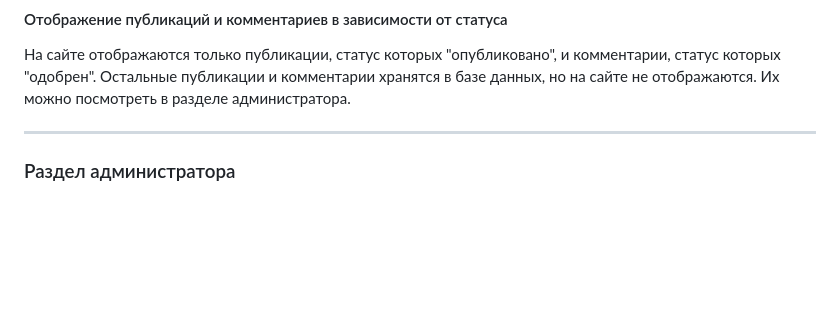
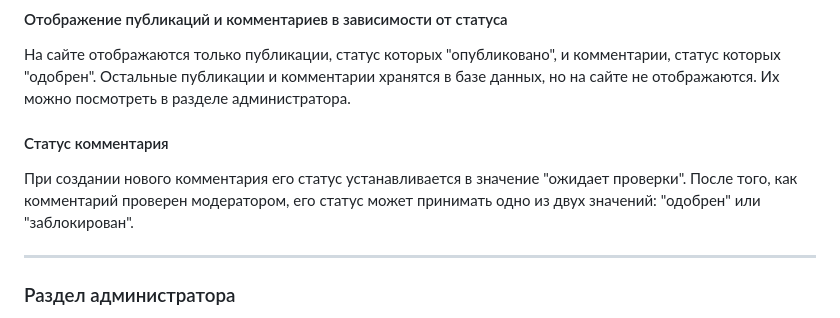
Before and after one commit to trolleyfun/BlogWebSite, a Markdown page: README.md, the part around the change. GitHub-like rendering; blank space fills up the shorter version.

Commit message:
Add Comment Status description in readme.md

```diff
--- a/README.md
+++ b/README.md
@@ -57,6 +57,8 @@ ____
 Каждый отображаемый комментарий сопровождается следующей информацией: имя пользователя, оставившего комментарий, дата и текст комментария. Сначала отображаются самые последние комментарии.
 #### Отображение публикаций и комментариев в зависимости от статуса
 На сайте отображаются только публикации, статус которых "опубликовано", и комментарии, статус которых "одобрен". Остальные публикации и комментарии хранятся в базе данных, но на сайте не отображаются. Их можно посмотреть в разделе администратора.
+#### Статус комментария
+При создании нового комментария его статус устанавливается в значение "ожидает проверки". После того, как комментарий проверен модератором, его статус может принимать одно из двух значений: "одобрен" или "заблокирован".
 ____
 ### Раздел администратора
 Чтобы перейти в раздел администратора, нажмите ссылку "Управление" на верхнем меню. Главная страница раздела администратора состоит из верхнего и бокового меню и блока вывода информации.
```
